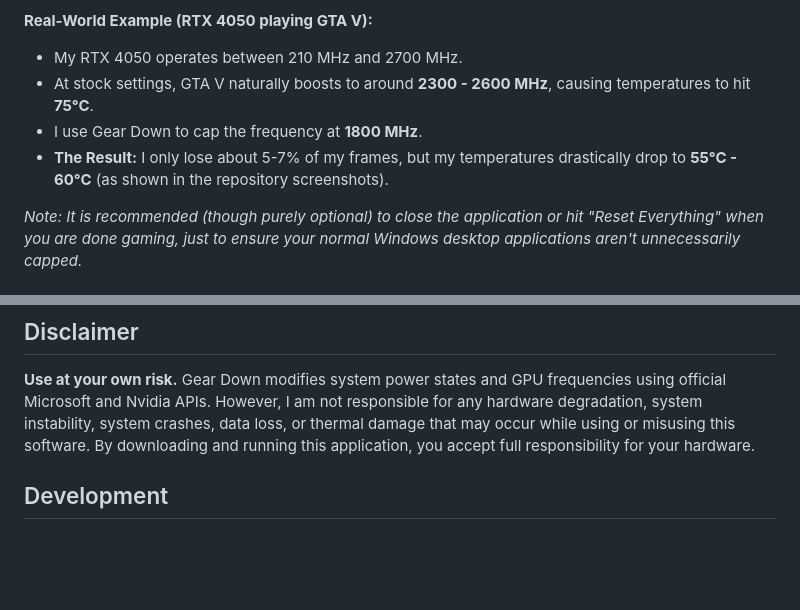
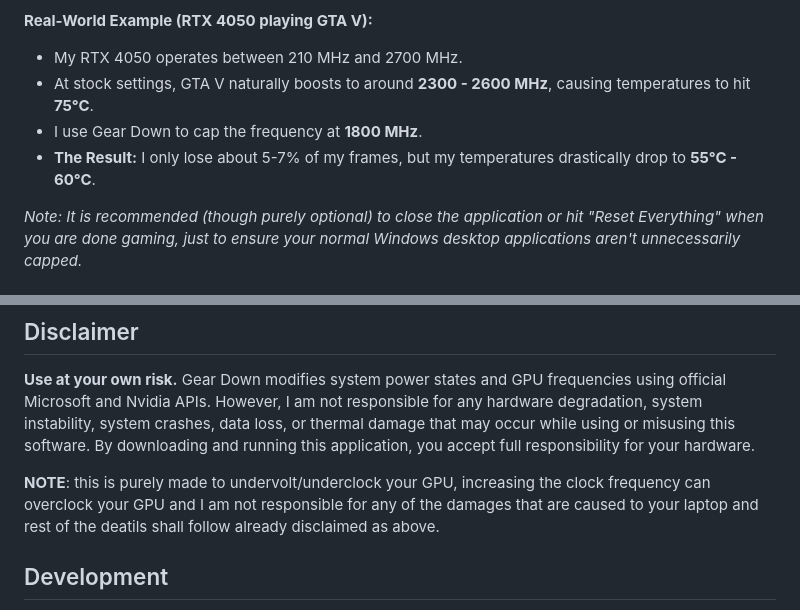
Before and after one commit to HimaSnehith/GearDown---Undervolting-Software, a Markdown page: README.md, 2 parts joined by grey strips. GitHub-like rendering; blank space fills up the shorter version.

Commit message:
Update README with additional disclaimer and notes
Added a note regarding the purpose of the software and clarified the disclaimer about potential risks.

```diff
--- a/README.md
+++ b/README.md
@@ -31,7 +31,7 @@ To get the best results, you need to find the optimal frequency limit for your s
 * My RTX 4050 operates between 210 MHz and 2700 MHz.
 * At stock settings, GTA V naturally boosts to around **2300 - 2600 MHz**, causing temperatures to hit **75°C**.
 * I use Gear Down to cap the frequency at **1800 MHz**.
-* **The Result:** I only lose about 5-7% of my frames, but my temperatures drastically drop to **55°C - 60°C** (as shown in the repository screenshots).
+* **The Result:** I only lose about 5-7% of my frames, but my temperatures drastically drop to **55°C - 60°C**.
 
 *Note: It is recommended (though purely optional) to close the application or hit "Reset Everything" when you are done gaming, just to ensure your normal Windows desktop applications aren't unnecessarily capped.*
 
@@ -50,6 +50,8 @@ To get the best results, you need to find the optimal frequency limit for your s
 ## Disclaimer
 **Use at your own risk.** Gear Down modifies system power states and GPU frequencies using official Microsoft and Nvidia APIs. However, I am not responsible for any hardware degradation, system instability, system crashes, data loss, or thermal damage that may occur while using or misusing this software. By downloading and running this application, you accept full responsibility for your hardware.
 
+**NOTE**: this is purely made to undervolt/underclock your GPU, increasing the clock frequency can overclock your GPU and I am not responsible for any of the damages that are caused to your laptop and rest of the deatils shall follow already disclaimed as above.
+
 ## Development
 Built with C# and WPF (Windows Presentation Foundation). The project is compiled as a framework-dependent executable to minimize deployment payload, handling dependencies via the host operating system.
 
```
